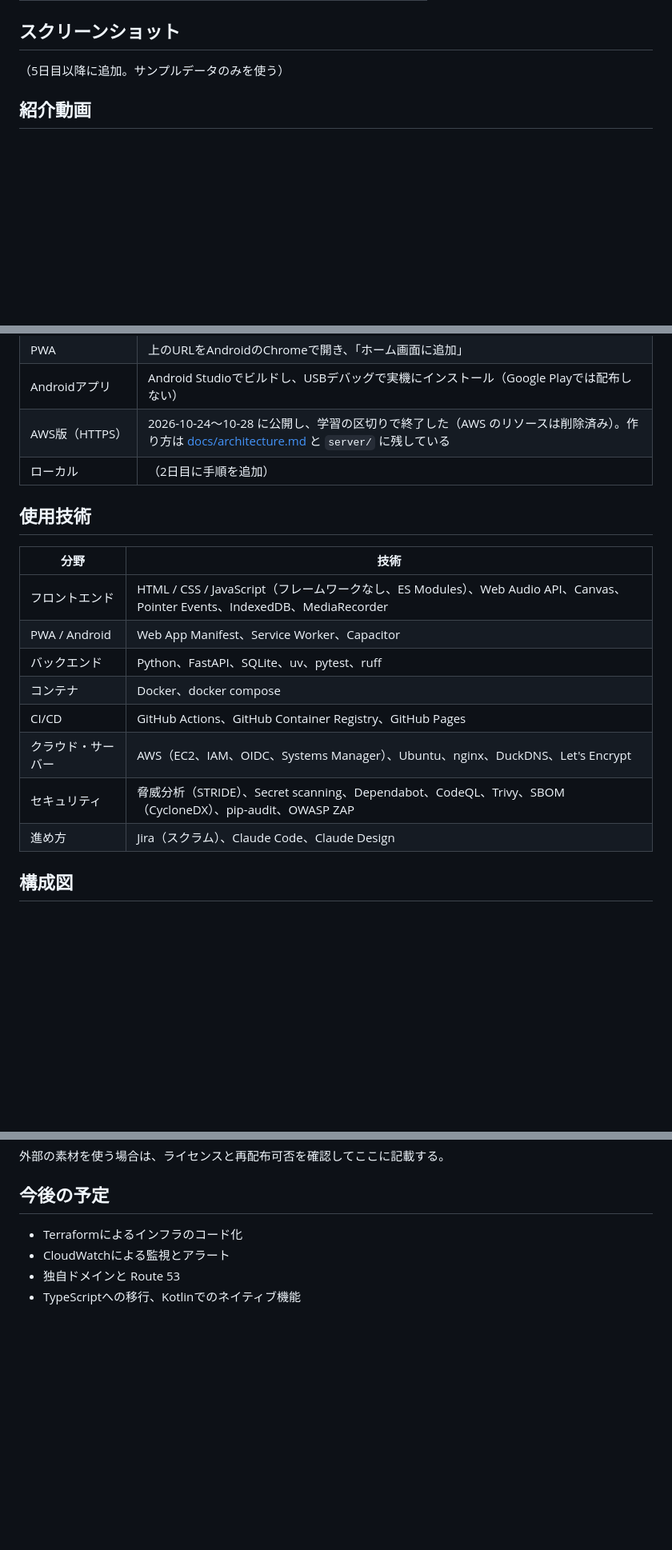
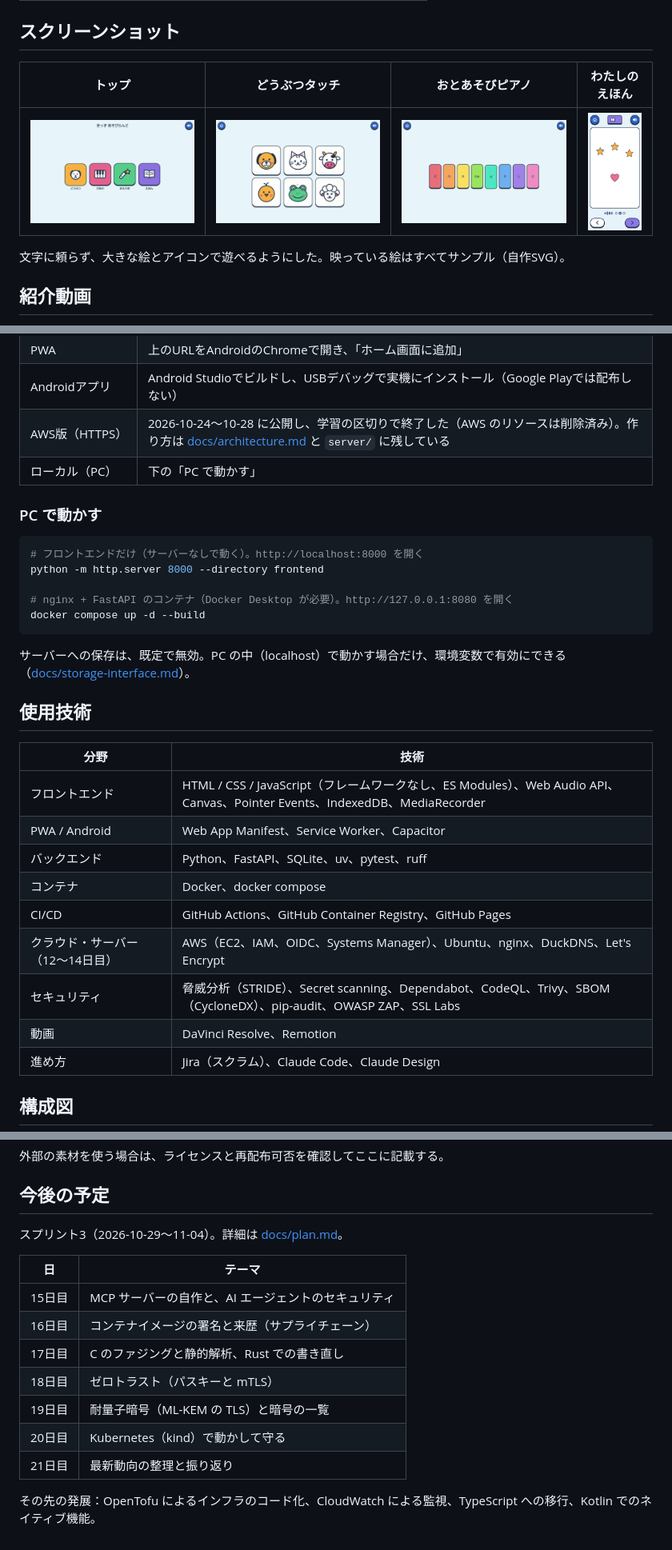
Before and after one commit to Hayato-F110/kids-play, a Markdown page: README.md, 3 parts joined by grey strips. Shown at 80% size. Drawn GitHub-style; pictures changed too: docs/images/animals.png (added), docs/images/piano.png (added), docs/images/storybook.png (added); blank space fills up the shorter version.

Commit message:
KIDS-47 docs: README を14日目の状態に整える
状態、スクリーンショット4枚（確認済みの動画の素材から）、PC で動かす手順、構成図、
今の CI/CD の流れ、セキュリティの要点、Claude Code の活用、ドキュメント、今後の予定を更新した。

Co-Authored-By: Claude Opus 5.5 <noreply@anthropic.com>

````diff
--- a/README.md
+++ b/README.md
@@ -16,7 +16,11 @@
 
 ## スクリーンショット
 
-（5日目以降に追加。サンプルデータのみを使う）
+| トップ | どうぶつタッチ | おとあそびピアノ | わたしのえほん |
+|---|---|---|---|
+| ![トップ画面](docs/images/top.png) | ![どうぶつタッチ](docs/images/animals.png) | ![おとあそびピアノ](docs/images/piano.png) | ![わたしのえほん](docs/images/storybook.png) |
+
+文字に頼らず、大きな絵とアイコンで遊べるようにした。映っている絵はすべてサンプル（自作SVG）。
 
 ## 紹介動画
 
@@ -35,7 +39,19 @@ https://github.com/user-attachments/assets/e48b3895-02bf-483d-bb89-e8952b75ec23
 | PWA | 上のURLをAndroidのChromeで開き、「ホーム画面に追加」 |
 | Androidアプリ | Android Studioでビルドし、USBデバッグで実機にインストール（Google Playでは配布しない） |
 | AWS版（HTTPS） | 2026-10-24〜10-28 に公開し、学習の区切りで終了した（AWS のリソースは削除済み）。作り方は [docs/architecture.md](docs/architecture.md) と `server/` に残している |
-| ローカル | （2日目に手順を追加） |
+| ローカル（PC） | 下の「PC で動かす」 |
+
+### PC で動かす
+
+```powershell
+# フロントエンドだけ（サーバーなしで動く）。http://localhost:8000 を開く
+python -m http.server 8000 --directory frontend
+
+# nginx + FastAPI のコンテナ（Docker Desktop が必要）。http://127.0.0.1:8080 を開く
+docker compose up -d --build
+```
+
+サーバーへの保存は、既定で無効。PC の中（localhost）で動かす場合だけ、環境変数で有効にできる（[docs/storage-interface.md](docs/storage-interface.md)）。
 
 ## 使用技術
 
@@ -46,8 +62,9 @@ https://github.com/user-attachments/assets/e48b3895-02bf-483d-bb89-e8952b75ec23
 | バックエンド | Python、FastAPI、SQLite、uv、pytest、ruff |
 | コンテナ | Docker、docker compose |
 | CI/CD | GitHub Actions、GitHub Container Registry、GitHub Pages |
-| クラウド・サーバー | AWS（EC2、IAM、OIDC、Systems Manager）、Ubuntu、nginx、DuckDNS、Let's Encrypt |
-| セキュリティ | 脅威分析（STRIDE）、Secret scanning、Dependabot、CodeQL、Trivy、SBOM（CycloneDX）、pip-audit、OWASP ZAP |
+| クラウド・サーバー（12〜14日目） | AWS（EC2、IAM、OIDC、Systems Manager）、Ubuntu、nginx、DuckDNS、Let's Encrypt |
+| セキュリティ | 脅威分析（STRIDE）、Secret scanning、Dependabot、CodeQL、Trivy、SBOM（CycloneDX）、pip-audit、OWASP ZAP、SSL Labs |
+| 動画 | DaVinci Resolve、Remotion |
 | 進め方 | Jira（スクラム）、Claude Code、Claude Design |
 
 ## 構成図
@@ -103,7 +157,16 @@ https://github.com/user-attachments/assets/e48b3895-02bf-483d-bb89-e8952b75ec23
 
 ## 今後の予定
 
-- Terraformによるインフラのコード化
-- CloudWatchによる監視とアラート
-- 独自ドメインと Route 53
-- TypeScriptへの移行、Kotlinでのネイティブ機能
+スプリント3（2026-10-29〜11-04）。詳細は [docs/plan.md](docs/plan.md)。
+
+| 日 | テーマ |
+|---|---|
+| 15日目 | MCP サーバーの自作と、AI エージェントのセキュリティ |
+| 16日目 | コンテナイメージの署名と来歴（サプライチェーン） |
+| 17日目 | C のファジングと静的解析、Rust での書き直し |
+| 18日目 | ゼロトラスト（パスキーと mTLS） |
+| 19日目 | 耐量子暗号（ML-KEM の TLS）と暗号の一覧 |
+| 20日目 | Kubernetes（kind）で動かして守る |
+| 21日目 | 最新動向の整理と振り返り |
+
+その先の発展：OpenTofu によるインフラのコード化、CloudWatch による監視、TypeScript への移行、Kotlin でのネイティブ機能。
````
Also changed, not shown: other parts of README.md (+51 -14 lines).
